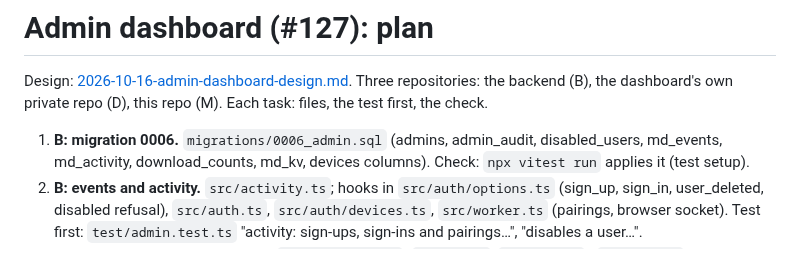
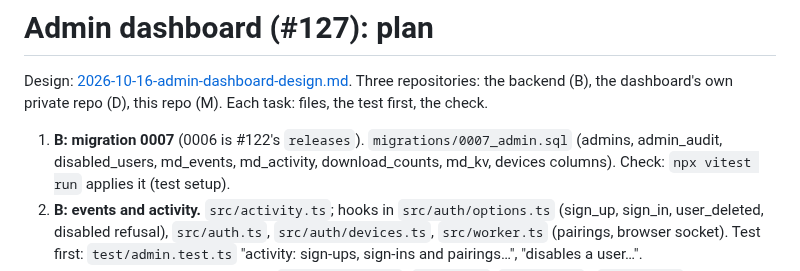
Before and after one commit to amntoppo/MasterDeck-Terminal, a Markdown page: docs/plans/2026-10-16-admin-dashboard-plan.md, the part around the change. GitHub-like rendering.

Commit message:
Docs: the admin migration is 0007 (#127)
Co-Authored-By: Claude Opus 5.5 (1M context) <noreply@anthropic.com>

```diff
--- a/docs/plans/2026-10-16-admin-dashboard-plan.md
+++ b/docs/plans/2026-10-16-admin-dashboard-plan.md
@@ -3,7 +3,7 @@
 Design: [2026-10-16-admin-dashboard-design.md](2026-10-16-admin-dashboard-design.md). Three repositories: the
 backend (B), the dashboard's own private repo (D), this repo (M). Each task: files, the test first, the check.
 
-1. **B: migration 0006.** `migrations/0006_admin.sql` (admins, admin_audit, disabled_users, md_events,
+1. **B: migration 0007** (0006 is #122's `releases`). `migrations/0007_admin.sql` (admins, admin_audit, disabled_users, md_events,
    md_activity, download_counts, md_kv, devices columns). Check: `npx vitest run` applies it (test setup).
 2. **B: events and activity.** `src/activity.ts`; hooks in `src/auth/options.ts` (sign_up, sign_in, user_deleted,
    disabled refusal), `src/auth.ts`, `src/auth/devices.ts`, `src/worker.ts` (pairings, browser socket).
```
Also changed, not shown: docs/TODO.md (+1 -1 lines), docs/plans/2026-10-16-admin-dashboard-design.md (+1 -1 lines).
